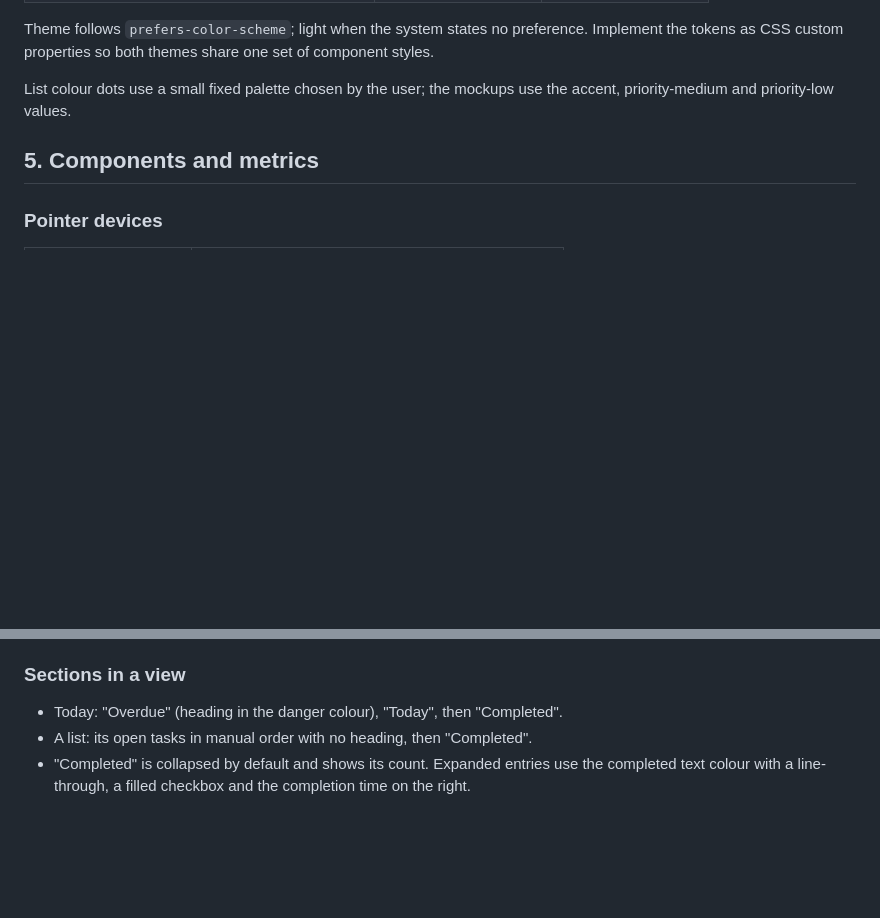
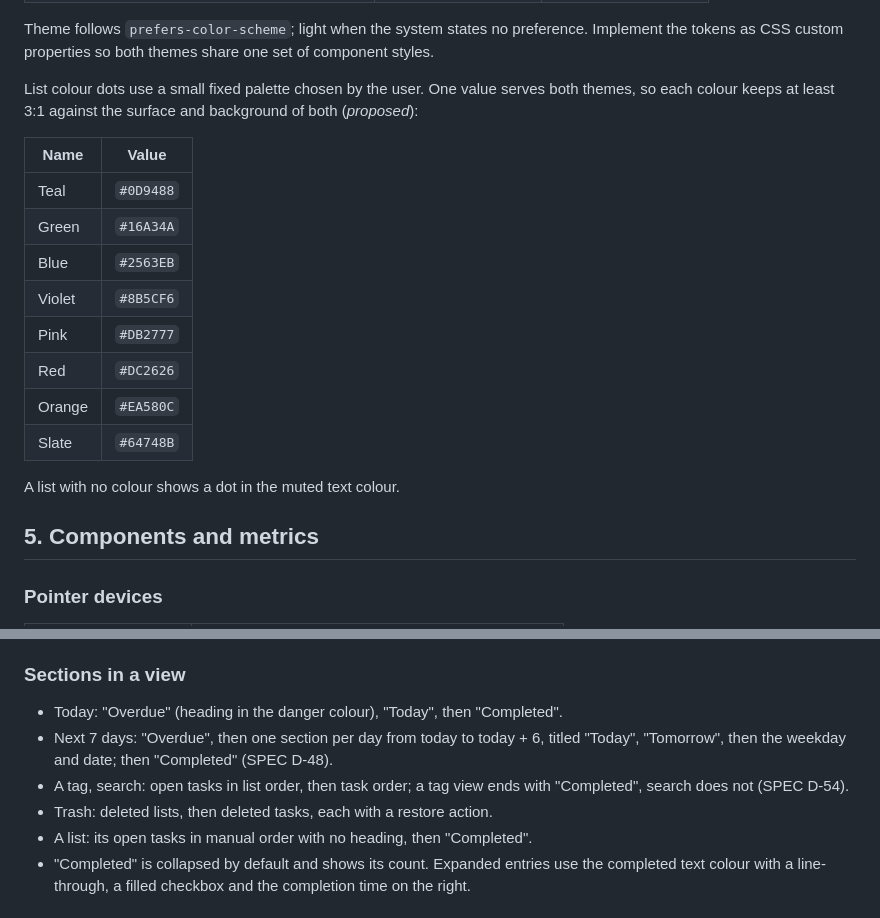
Before and after one commit to brusapa/brinketask, a Markdown page: DESIGN.md, 2 parts joined by grey strips. Drawn GitHub-style; blank space fills up the shorter version.

```diff
--- a/DESIGN.md
+++ b/DESIGN.md
@@ -84,7 +84,20 @@ Sizes are font-size / line-height in px.
 
 Theme follows `prefers-color-scheme`; light when the system states no preference. Implement the tokens as CSS custom properties so both themes share one set of component styles.
 
-List colour dots use a small fixed palette chosen by the user; the mockups use the accent, priority-medium and priority-low values.
+List colour dots use a small fixed palette chosen by the user. One value serves both themes, so each colour keeps at least 3:1 against the surface and background of both (*proposed*):
+
+| Name | Value |
+|---|---|
+| Teal | `#0D9488` |
+| Green | `#16A34A` |
+| Blue | `#2563EB` |
+| Violet | `#8B5CF6` |
+| Pink | `#DB2777` |
+| Red | `#DC2626` |
+| Orange | `#EA580C` |
+| Slate | `#64748B` |
+
+A list with no colour shows a dot in the muted text colour.
 
 ## 5. Components and metrics
 
@@ -133,6 +146,9 @@ On touch devices items 3 and 6–8 collapse into the meta line under the title,
 ### Sections in a view
 
 - Today: "Overdue" (heading in the danger colour), "Today", then "Completed".
+- Next 7 days: "Overdue", then one section per day from today to today + 6, titled "Today", "Tomorrow", then the weekday and date; then "Completed" (SPEC D-48).
+- A tag, search: open tasks in list order, then task order; a tag view ends with "Completed", search does not (SPEC D-54).
+- Trash: deleted lists, then deleted tasks, each with a restore action.
 - A list: its open tasks in manual order with no heading, then "Completed".
 - "Completed" is collapsed by default and shows its count. Expanded entries use the completed text colour with a line-through, a filled checkbox and the completion time on the right.
 
```
Also changed, not shown: SPEC.md (+15 -5 lines).
